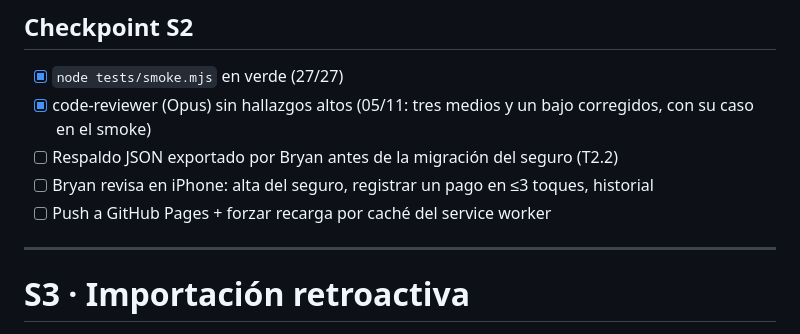
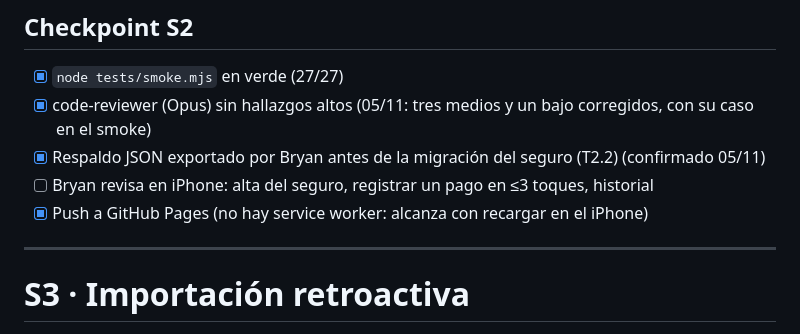
Before and after one commit to drbac91/garage-radar, a Markdown page: tasks/todo.md, the part around the change. Rendered like a GitHub page.

Commit message:
Respaldo de Bryan confirmado; publicación de S2
Co-Authored-By: Claude Opus 5.5 <noreply@anthropic.com>

```diff
--- a/tasks/todo.md
+++ b/tasks/todo.md
@@ -251,9 +251,9 @@
 ## Checkpoint S2
 - [x] `node tests/smoke.mjs` en verde (27/27)
 - [x] code-reviewer (Opus) sin hallazgos altos (05/11: tres medios y un bajo corregidos, con su caso en el smoke)
-- [ ] Respaldo JSON exportado por Bryan antes de la migración del seguro (T2.2)
+- [x] Respaldo JSON exportado por Bryan antes de la migración del seguro (T2.2) (confirmado 05/11)
 - [ ] Bryan revisa en iPhone: alta del seguro, registrar un pago en ≤3 toques, historial
-- [ ] Push a GitHub Pages + forzar recarga por caché del service worker
+- [x] Push a GitHub Pages (no hay service worker: alcanza con recargar en el iPhone)
 
 ---
 
```
